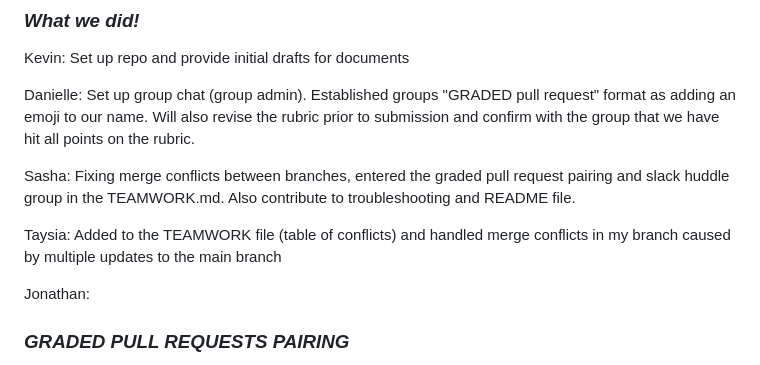
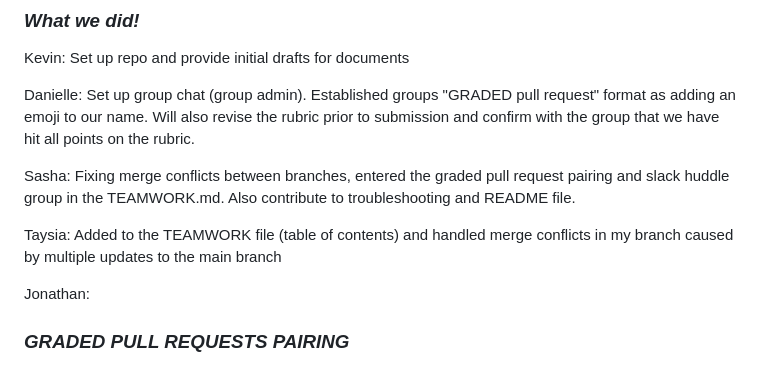
Before and after one commit to stat545ubc-2025/collaborative-project-group-1, a Markdown page: TEAMWORK.md, the part around the change. Drawn GitHub-style.

```diff
--- a/TEAMWORK.md
+++ b/TEAMWORK.md
@@ -34,7 +34,7 @@ Danielle: Set up group chat (group admin). Established groups "GRADED pull reque
 
 Sasha: Fixing merge conflicts between branches, entered the graded pull request pairing and slack huddle group in the TEAMWORK.md. Also contribute to troubleshooting and README file.
 
-Taysia: Added to the TEAMWORK file (table of conflicts) and handled merge conflicts in my branch caused by multiple updates to the main branch
+Taysia: Added to the TEAMWORK file (table of contents) and handled merge conflicts in my branch caused by multiple updates to the main branch
 
 Jonathan:
 
```
